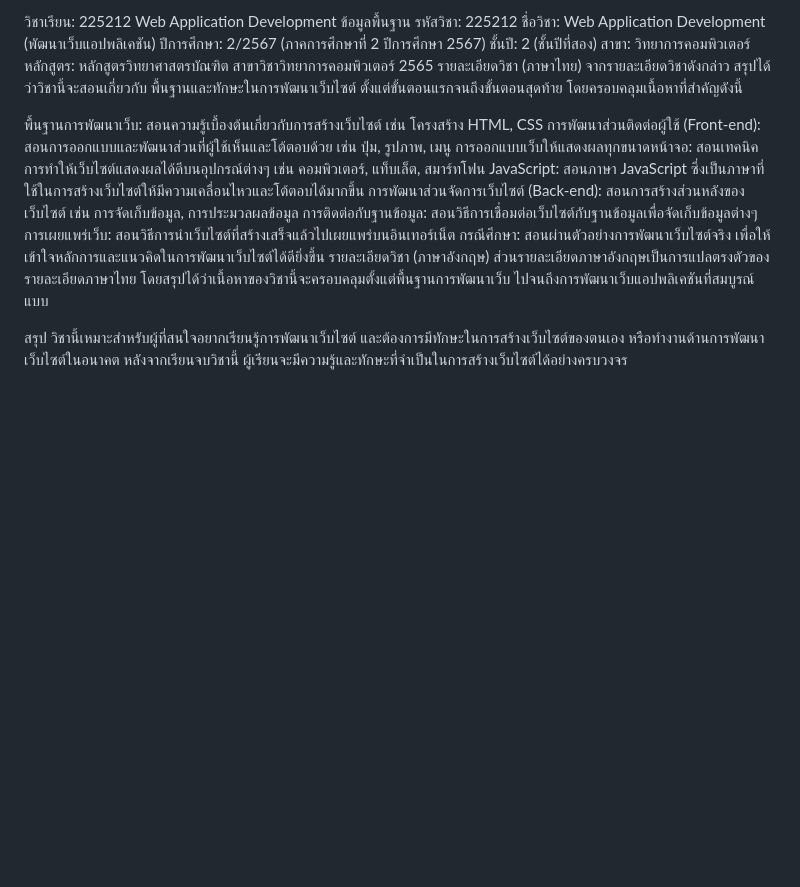
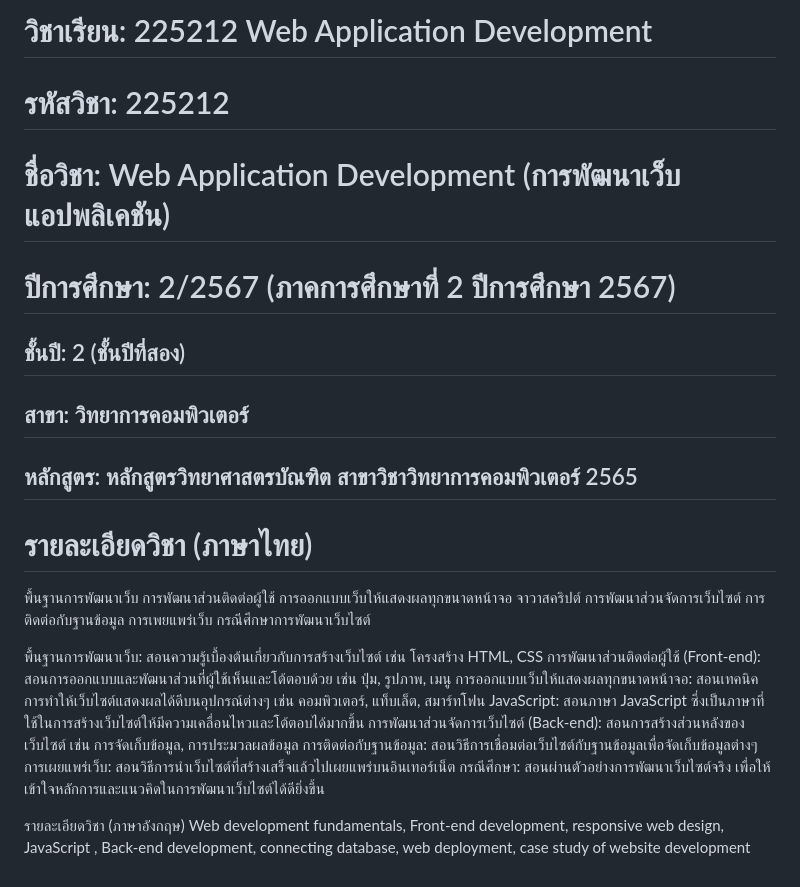
Before and after one commit to NattakamonPhuttakunakor/225212WebAppDev-2-67, a Markdown page: README.md, the part around the change. Rendered like a GitHub page; blank space fills up the shorter version.

```diff
--- a/README.md
+++ b/README.md
@@ -1,13 +1,13 @@
-วิชาเรียน: 225212 Web Application Development
-ข้อมูลพื้นฐาน
-รหัสวิชา: 225212
-ชื่อวิชา: Web Application Development (พัฒนาเว็บแอปพลิเคชัน)
-ปีการศึกษา: 2/2567 (ภาคการศึกษาที่ 2 ปีการศึกษา 2567)
-ชั้นปี: 2 (ชั้นปีที่สอง)
-สาขา: วิทยาการคอมพิวเตอร์
-หลักสูตร: หลักสูตรวิทยาศาสตรบัณฑิต สาขาวิชาวิทยาการคอมพิวเตอร์ 2565
-รายละเอียดวิชา (ภาษาไทย)
-จากรายละเอียดวิชาดังกล่าว สรุปได้ว่าวิชานี้จะสอนเกี่ยวกับ พื้นฐานและทักษะในการพัฒนาเว็บไซต์ ตั้งแต่ขั้นตอนแรกจนถึงขั้นตอนสุดท้าย โดยครอบคลุมเนื้อหาที่สำคัญดังนี้
+# วิชาเรียน: 225212 Web Application Development
+# รหัสวิชา: 225212
+# ชื่อวิชา: Web Application Development (การพัฒนาเว็บแอปพลิเคชัน)
+# ปีการศึกษา: 2/2567 (ภาคการศึกษาที่ 2 ปีการศึกษา 2567)
+## ชั้นปี: 2 (ชั้นปีที่สอง)
+## สาขา: วิทยาการคอมพิวเตอร์
+## หลักสูตร: หลักสูตรวิทยาศาสตรบัณฑิต สาขาวิชาวิทยาการคอมพิวเตอร์ 2565
+
+# รายละเอียดวิชา (ภาษาไทย)
+พื้นฐานการพัฒนาเว็บ การพัฒนาส่วนติดต่อผู้ใช้ การออกแบบเว็บให้แสดงผลทุกขนาดหน้าจอ จาวาสคริปต์ การพัฒนาส่วนจัดการเว็บไซต์ การติดต่อกับฐานข้อมูล การเพยแพร่เว็บ กรณีศึกษาการพัฒนาเว็บไซต์
 
 พื้นฐานการพัฒนาเว็บ: สอนความรู้เบื้องต้นเกี่ยวกับการสร้างเว็บไซต์ เช่น โครงสร้าง HTML, CSS
 การพัฒนาส่วนติดต่อผู้ใช้ (Front-end): สอนการออกแบบและพัฒนาส่วนที่ผู้ใช้เห็นและโต้ตอบด้วย เช่น ปุ่ม, รูปภาพ, เมนู
@@ -17,8 +17,7 @@ JavaScript: สอนภาษา JavaScript ซึ่งเป็นภาษ
 การติดต่อกับฐานข้อมูล: สอนวิธีการเชื่อมต่อเว็บไซต์กับฐานข้อมูลเพื่อจัดเก็บข้อมูลต่างๆ
 การเผยแพร่เว็บ: สอนวิธีการนำเว็บไซต์ที่สร้างเสร็จแล้วไปเผยแพร่บนอินเทอร์เน็ต
 กรณีศึกษา: สอนผ่านตัวอย่างการพัฒนาเว็บไซต์จริง เพื่อให้เข้าใจหลักการและแนวคิดในการพัฒนาเว็บไซต์ได้ดียิ่งขึ้น
+
+
 รายละเอียดวิชา (ภาษาอังกฤษ)
-ส่วนรายละเอียดภาษาอังกฤษเป็นการแปลตรงตัวของรายละเอียดภาษาไทย โดยสรุปได้ว่าเนื้อหาของวิชานี้จะครอบคลุมตั้งแต่พื้นฐานการพัฒนาเว็บ ไปจนถึงการพัฒนาเว็บแอปพลิเคชันที่สมบูรณ์แบบ
-
-สรุป
-วิชานี้เหมาะสำหรับผู้ที่สนใจอยากเรียนรู้การพัฒนาเว็บไซต์ และต้องการมีทักษะในการสร้างเว็บไซต์ของตนเอง หรือทำงานด้านการพัฒนาเว็บไซต์ในอนาคต หลังจากเรียนจบวิชานี้ ผู้เรียนจะมีความรู้และทักษะที่จำเป็นในการสร้างเว็บไซต์ได้อย่างครบวงจร
+Web development fundamentals, Front-end development, responsive web design, JavaScript , Back-end development, connecting database, web deployment, case study of website development
```
